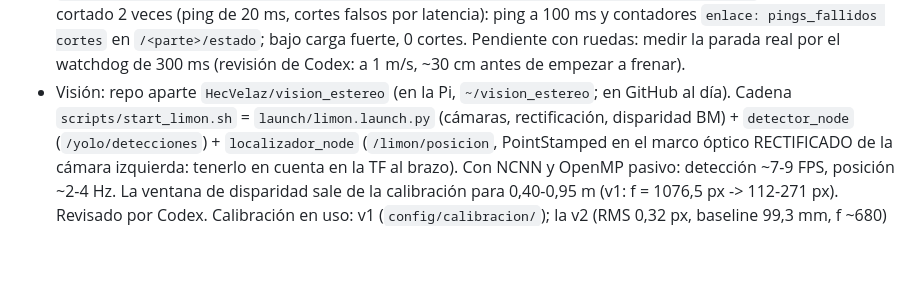
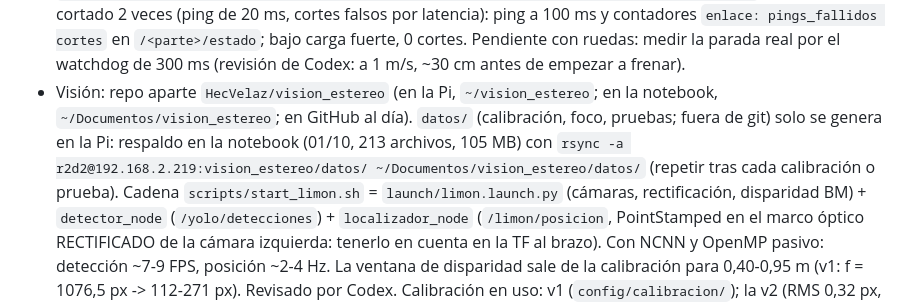
Before and after one commit to HecVelaz/recolector_de_frutas, a Markdown page: CLAUDE.md, the part around the change. Rendered like a GitHub page; blank space fills up the shorter version.

Commit message:
Visión: respaldo de datos/ de la Pi en la notebook
Co-Authored-By: Claude Opus 5.5 <noreply@anthropic.com>

```diff
--- a/CLAUDE.md
+++ b/CLAUDE.md
@@ -79,7 +79,10 @@ materias: **Robótica I** evalúa el brazo; **Robótica II**, el robot móvil co
   La base se había cortado 2 veces (ping de 20 ms, cortes falsos por latencia): ping a 100 ms y contadores
   `enlace: pings_fallidos cortes` en `/<parte>/estado`; bajo carga fuerte, 0 cortes. Pendiente con ruedas: medir
   la parada real por el watchdog de 300 ms (revisión de Codex: a 1 m/s, ~30 cm antes de empezar a frenar).
-- Visión: repo aparte `HecVelaz/vision_estereo` (en la Pi, `~/vision_estereo`; en GitHub al día). Cadena
+- Visión: repo aparte `HecVelaz/vision_estereo` (en la Pi, `~/vision_estereo`; en la notebook, `~/Documentos/vision_estereo`;
+  en GitHub al día). `datos/` (calibración, foco, pruebas; fuera de git) solo se genera en la Pi: respaldo en la
+  notebook (01/10, 213 archivos, 105 MB) con `rsync -a r2d2@192.168.2.219:vision_estereo/datos/ ~/Documentos/vision_estereo/datos/`
+  (repetir tras cada calibración o prueba). Cadena
   `scripts/start_limon.sh` = `launch/limon.launch.py` (cámaras, rectificación, disparidad BM) + `detector_node`
   (`/yolo/detecciones`) + `localizador_node` (`/limon/posicion`, PointStamped en el marco óptico RECTIFICADO de
   la cámara izquierda: tenerlo en cuenta en la TF al brazo). Con NCNN y OpenMP pasivo: detección ~7-9 FPS,
```
